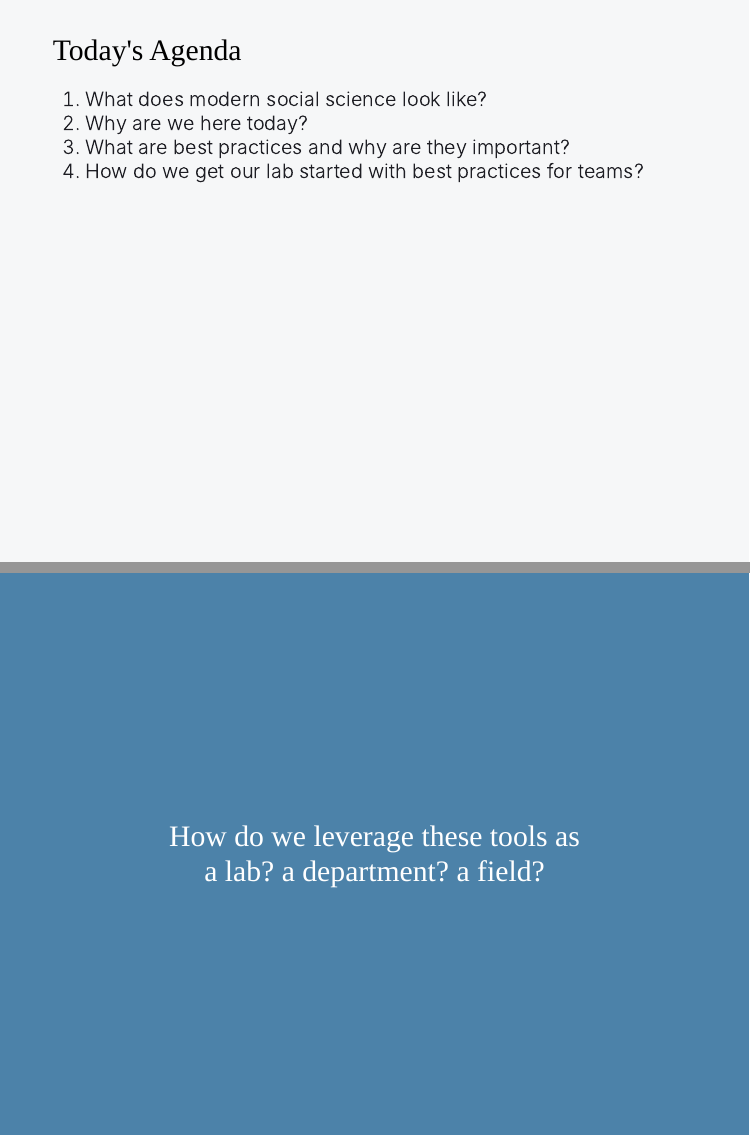
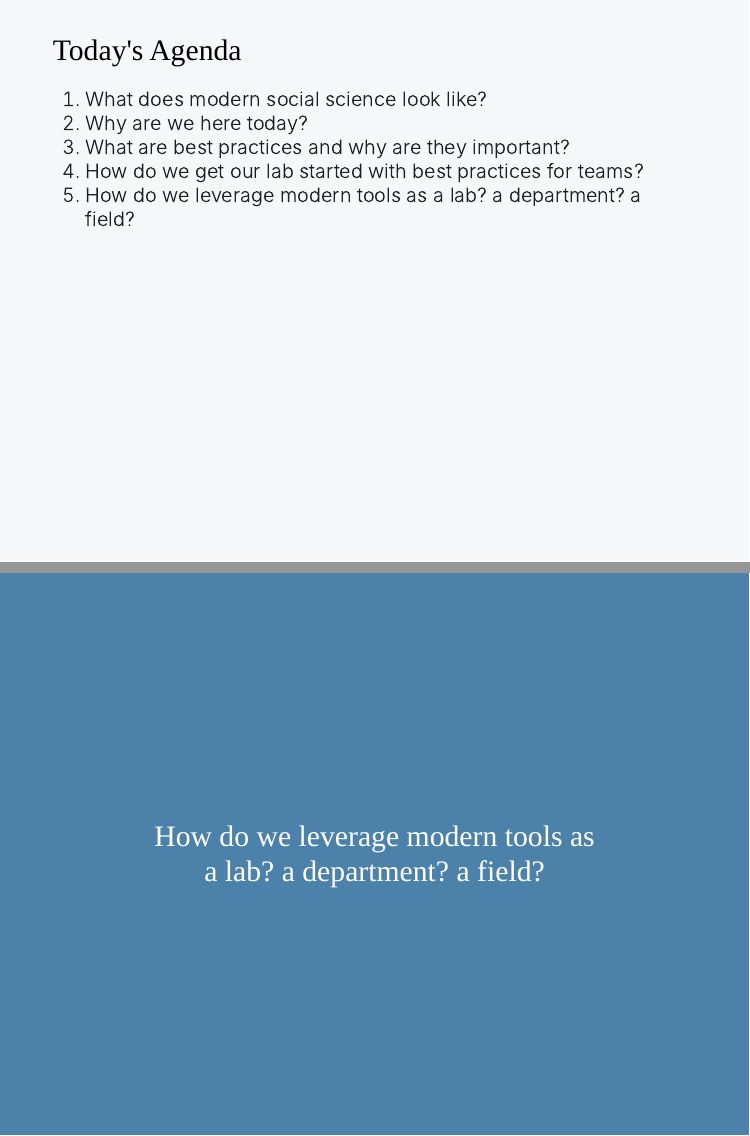
Before and after one commit to startyourlab/workshop, an R Markdown document (goldenberg-jordan-lab-meeting-slides.Rmd): pages 2 and 64 of 67, joined at a grey line. The pictures show the slides in the output file goldenberg-jordan-lab-meeting-slides.html that the author committed with the source; the slides are laid out offline by our stand-in for remark.js, each with all of its steps uncovered, in fonts that may differ from those the slides ask for, and without slide numbers, shadows or browser add-ons.

Commit message:
Add agenda item

```diff
--- a/goldenberg-jordan-lab-meeting-slides.Rmd
+++ b/goldenberg-jordan-lab-meeting-slides.Rmd
@@ -111,6 +111,7 @@ class: left
 2. Why are we here today?
 3. What are best practices and why are they important?
 4. How do we get our lab started with best practices for teams?
+5. How do we leverage modern tools as a lab? a department? a field?
 
 ---
 class: center, middle, inverse
@@ -895,7 +896,7 @@ class: center
 ---
 class: center, middle, inverse
 
-# How do we leverage these tools as <br/> a lab? a department? a field?
+# How do we leverage modern tools as <br/> a lab? a department? a field?
 
 ---
 class: center
```
Also changed, not shown: goldenberg-jordan-lab-meeting-slides.html, goldenberg-jordan-lab-meeting-slides.pdf.
